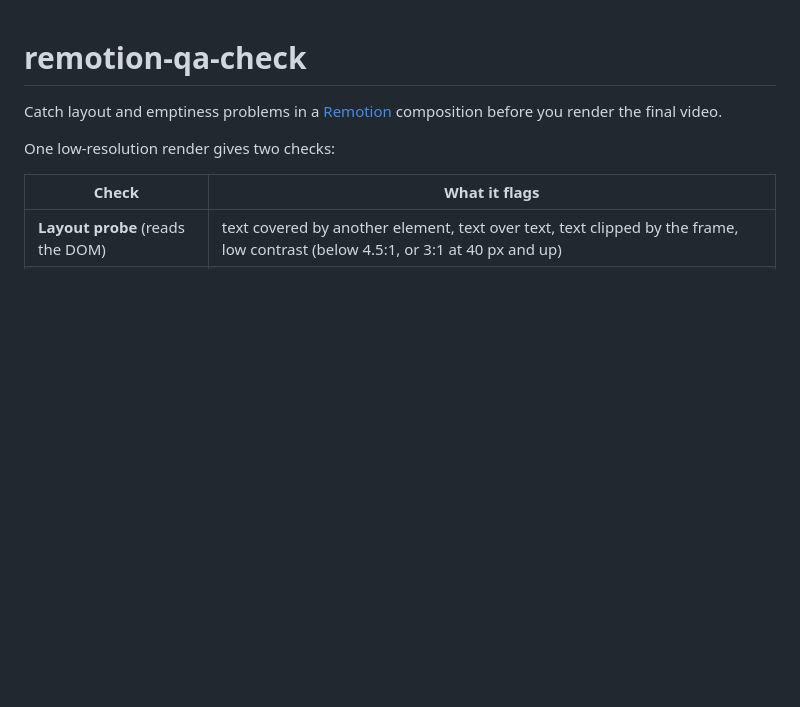
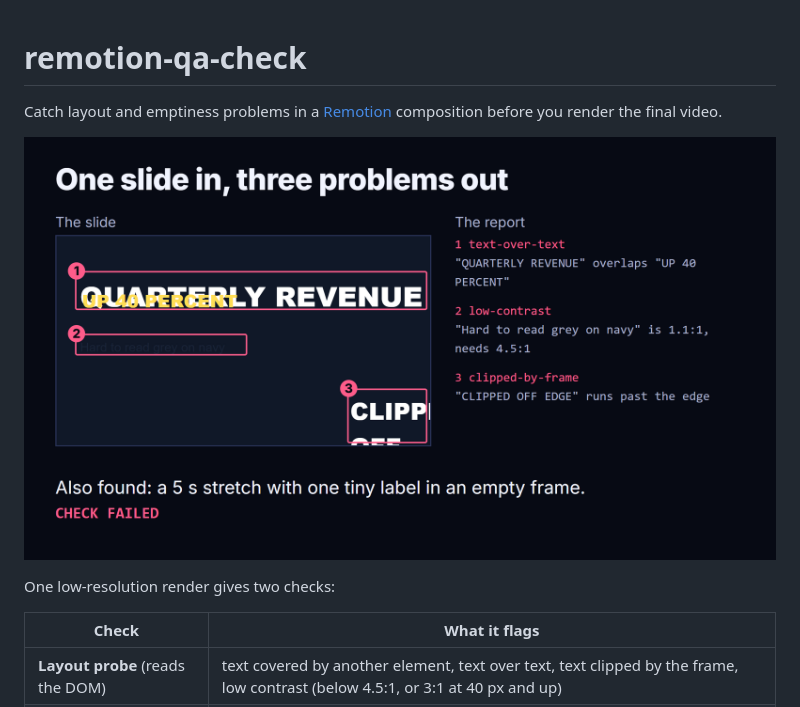
Before and after one commit to syedaneesurrehman/remotion-qa-check, a Markdown page: README.md, the part around the change. Rendered like a GitHub page; pictures changed too: docs/demo.png (added); blank space fills up the shorter version.

Commit message:
Add side-by-side demo image to README
Co-Authored-By: Claude Sonnet 5.5 <noreply@anthropic.com>

```diff
--- a/README.md
+++ b/README.md
@@ -1,6 +1,8 @@
 # remotion-qa-check
 
 Catch layout and emptiness problems in a [Remotion](https://remotion.dev) composition before you render the final video.
+
+![A flawed slide on the left, the checker's report on the right](docs/demo.png)
 
 One low-resolution render gives two checks:
 
```
